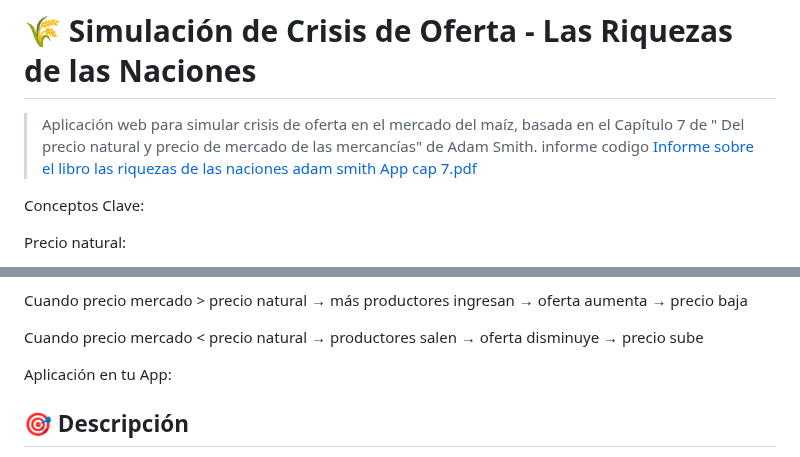
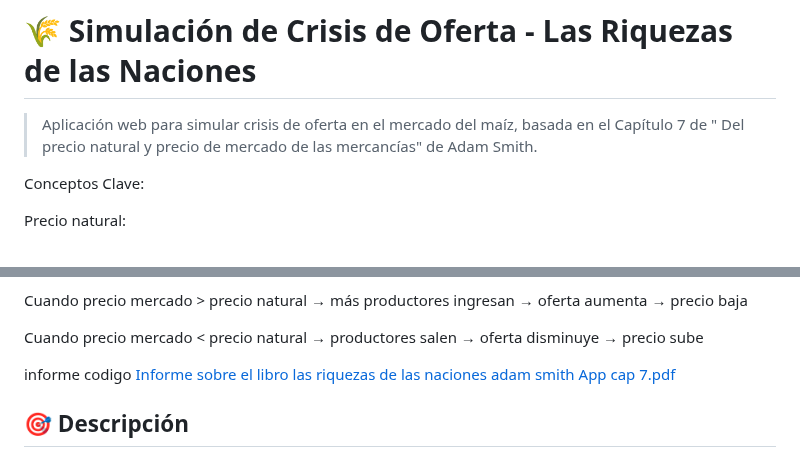
Before and after one commit to jhoan28310576/App_Simulador_Naci-n_Smithiana, a Markdown page: cap7,8,9_las riquesas de las naciones/README.md, 2 parts joined by grey strips. Drawn GitHub-style.

```diff
--- a/cap7,8,9_las riquesas de las naciones/README.md
+++ b/cap7,8,9_las riquesas de las naciones/README.md
@@ -1,7 +1,6 @@
 # 🌾 Simulación de Crisis de Oferta - Las Riquezas de las Naciones
 
 > Aplicación web para simular crisis de oferta en el mercado del maíz, basada en el Capítulo 7 de " Del precio natural y precio de mercado de las mercancías" de Adam Smith.
-informe codigo  [Informe sobre el libro las riquezas de las naciones adam smith  App cap 7.pdf](https://github.com/user-attachments/files/21186045/Informe.sobre.el.libro.las.riquezas.de.las.naciones.adam.smith.App.cap.7.pdf)
 
 Conceptos Clave:
 
@@ -23,7 +22,7 @@ Cuando precio mercado > precio natural → más productores ingresan → oferta
 
 Cuando precio mercado < precio natural → productores salen → oferta disminuye → precio sube
 
-Aplicación en tu App:
+informe codigo  [Informe sobre el libro las riquezas de las naciones adam smith  App cap 7.pdf](https://github.com/user-attachments/files/21186045/Informe.sobre.el.libro.las.riquezas.de.las.naciones.adam.smith.App.cap.7.pdf)
 
 
 ## 🎯 Descripción
```
